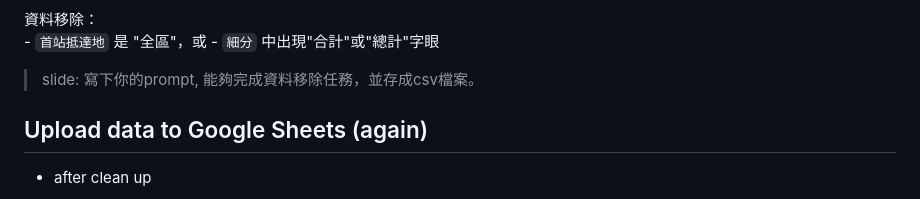
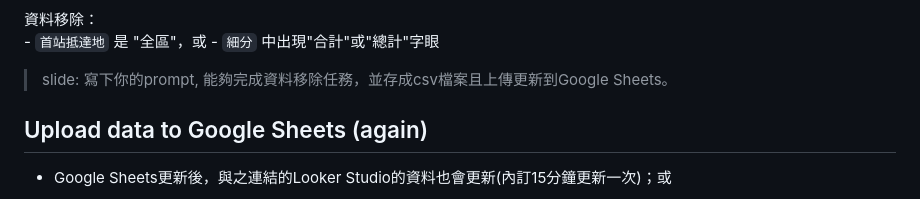
Before and after one commit to tpemartin/113-2-data-visualization, a Markdown page: Lecture-notes/09-tidy-data.md, the part around the change printed below. Drawn GitHub-style.

```diff
--- a/Lecture-notes/09-tidy-data.md
+++ b/Lecture-notes/09-tidy-data.md
@@ -58,10 +62,11 @@ https://github.com/tpemartin/113-2-econDV-demo/blob/881077f558613c4ceecfceef797b
 
 
 
-> slide:   寫下你的prompt, 能夠完成資料移除任務，並存成csv檔案。
+> slide:   寫下你的prompt, 能夠完成資料移除任務，並存成csv檔案且上傳更新到Google Sheets。
+
 
 
 ## Upload data to Google Sheets (again)
 
-  - after clean up
+  - Google Sheets更新後，與之連結的Looker Studio的資料也會更新(內訂15分鐘更新一次)；或
 
```
Also changed, not shown: other parts of Lecture-notes/09-tidy-data.md (+6 -4 lines), img/2025-03-23-13-31-56.png (added), img/2025-03-23-13-36-21.png (added).
